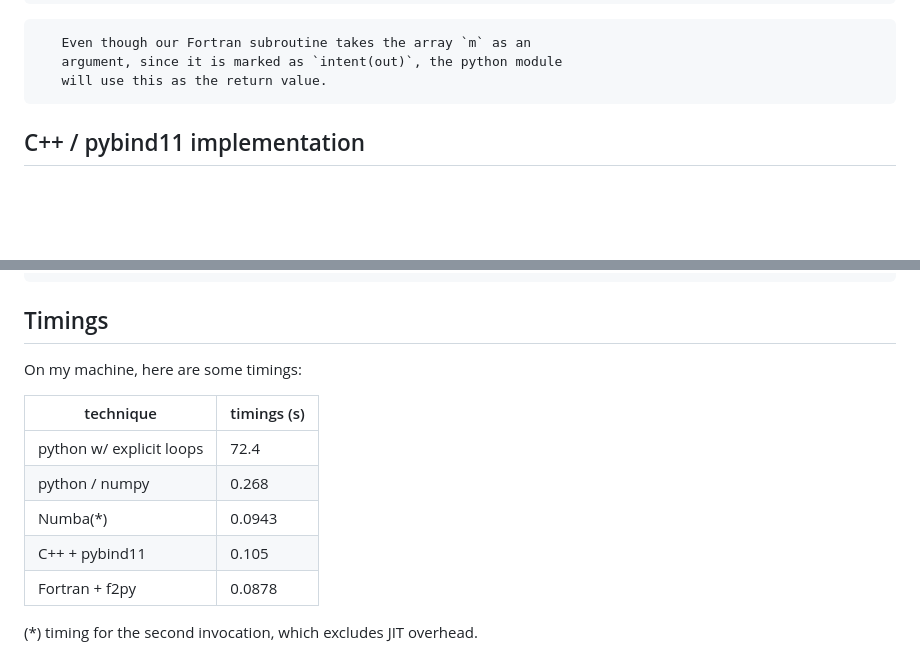
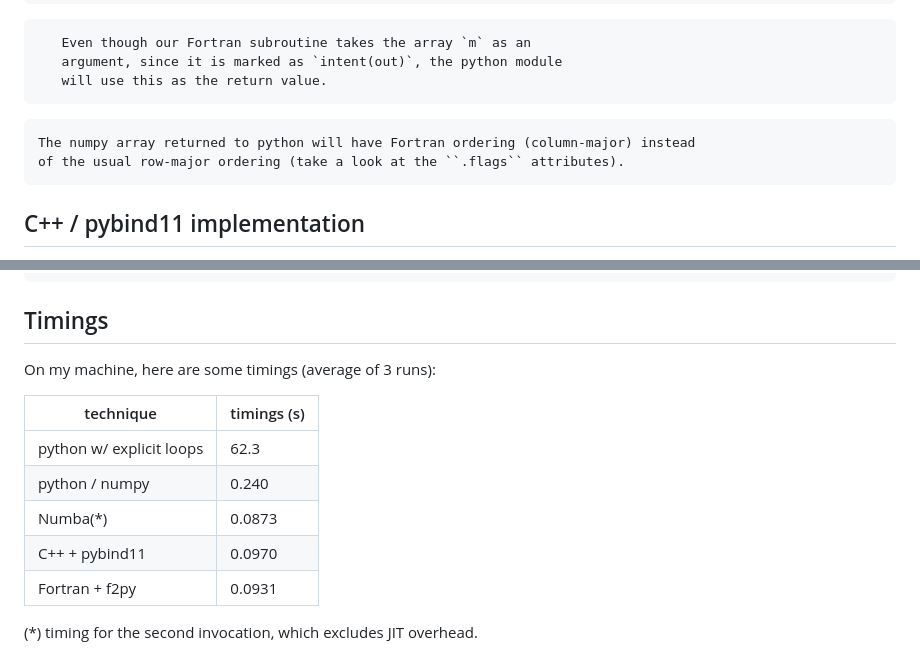
Before and after one commit to sbu-python-class/python-science, a Markdown page: content/12-extensions/extensions-example.md, 2 parts joined by grey strips. GitHub-like rendering; blank space fills up the shorter version.

Commit message:
redo timings

````diff
--- a/content/12-extensions/extensions-example.md
+++ b/content/12-extensions/extensions-example.md
@@ -117,6 +117,11 @@ Here's a driver:
    will use this as the return value.
 ```
 
+```{note}
+The numpy array returned to python will have Fortran ordering (column-major) instead
+of the usual row-major ordering (take a look at the ``.flags`` attributes).
+```
+
 ## C++ / pybind11 implementation
 
 pybind11 allows you to construct a numpy-compatible array in C++
@@ -152,16 +157,16 @@ Our driver is essentially the same as the Fortran one.
 
 ## Timings
 
-On my machine, here are some timings:
+On my machine, here are some timings (average of 3 runs):
 
 
 |   technique                |   timings (s)  |
 | -------------------------- | -------------- |
-| python w/ explicit loops   |     72.4
-| python / numpy             |      0.268
-| Numba(*)                   |      0.0943
-| C++ + pybind11             |      0.105
-| Fortran + f2py             |      0.0878
+| python w/ explicit loops   |     62.3
+| python / numpy             |      0.240
+| Numba(*)                   |      0.0873
+| C++ + pybind11             |      0.0970
+| Fortran + f2py             |      0.0931
 
 
 (*) timing for the second invocation, which excludes JIT overhead.
````
